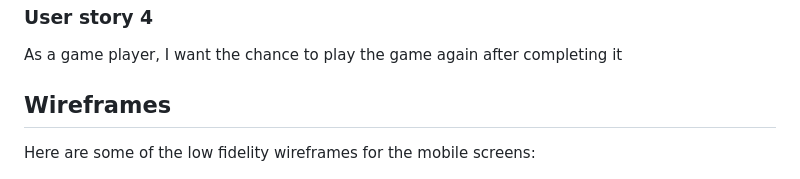
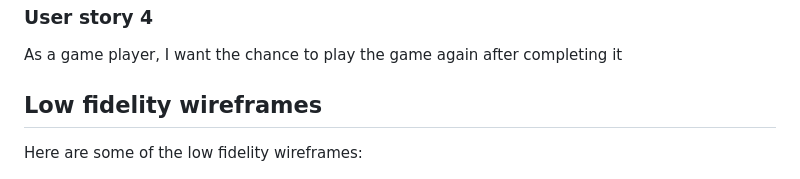
Before and after one commit to CatherineP37/Project_2, a Markdown page: README.md, the part around the change. Rendered like a GitHub page.

```diff
--- a/README.md
+++ b/README.md
@@ -59,9 +59,9 @@ As a game player, I want a success message letting me know that I have successfu
 
 As a game player, I want the chance to play the game again after completing it
 
-## Wireframes
+## Low fidelity wireframes
 
-Here are some of the low fidelity wireframes for the mobile screens:
+Here are some of the low fidelity wireframes:
 
 ![Wireframes](assets/images/wireframes.png)
 
```
